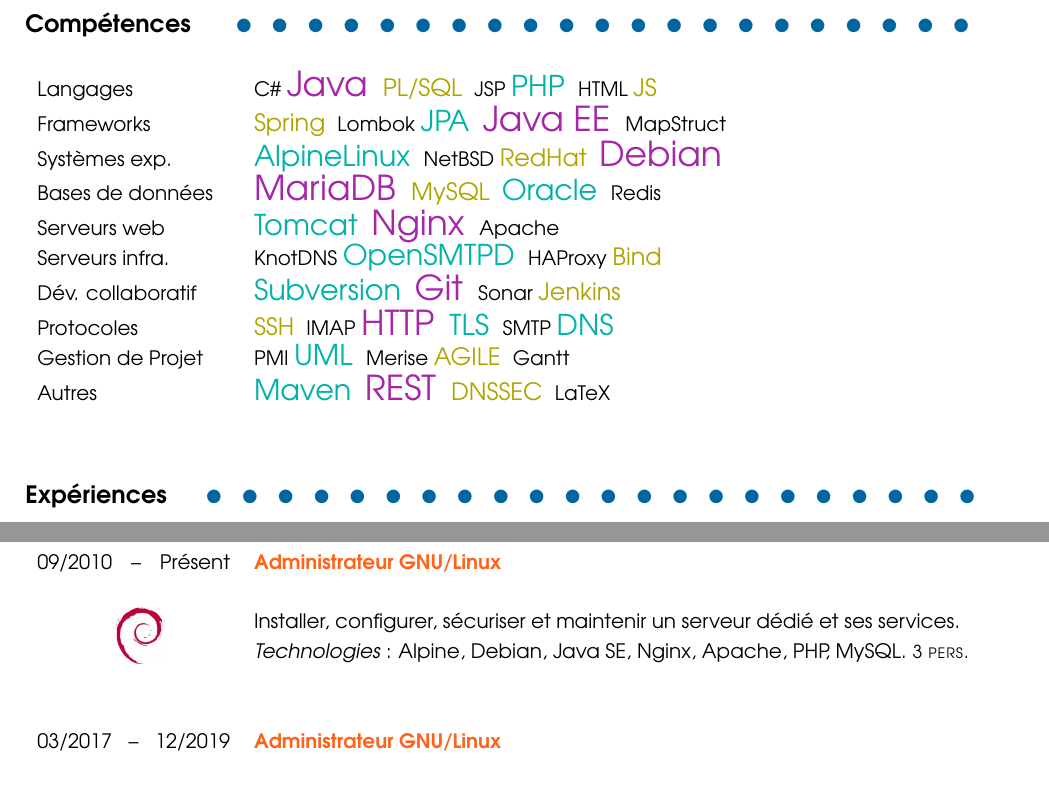
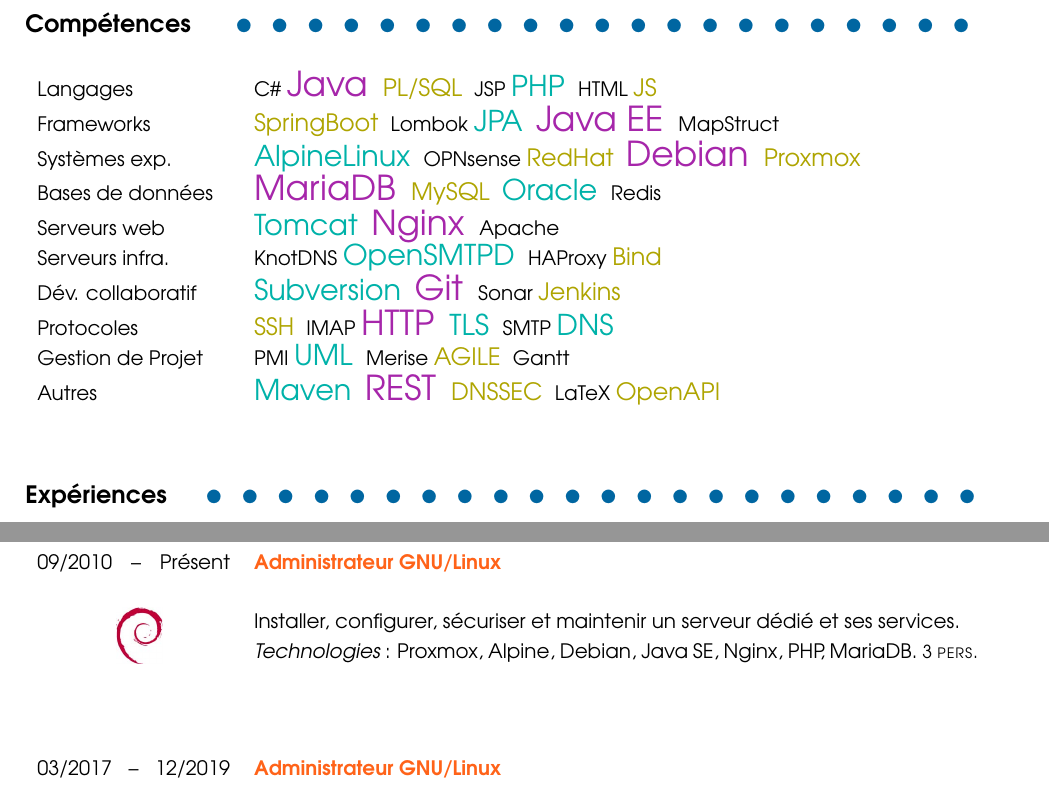
Before and after one commit to melua/curriculumvitae, a LaTeX CV (CV.tex): two parts of pages 1 and 3 of 3, joined at a grey line, cut so that both start at the same text. Compiled offline with pdfLaTeX; a LaTeX package or settings file that is missing is left out.

Commit message:
Update resume

```diff
--- a/CV.tex
+++ b/CV.tex
@@ -224,9 +224,9 @@
     \translate{Langages}{Languages}
     & C\# \comppp{Java} \comp{PL/SQL} JSP \compp{PHP} HTML \comp{JS} \\
     \translate{Frameworks}{Frameworks}
-    & \comp{Spring} Lombok \compp{JPA} \comppp{Java EE} MapStruct \\
+    & \comp{SpringBoot} Lombok \compp{JPA} \comppp{Java EE} MapStruct \\
     \translate{Systèmes exp.}{Op. Systems}
-    & \compp{AlpineLinux} NetBSD \comp{RedHat} \comppp{Debian} \\
+    & \compp{AlpineLinux} OPNsense \comp{RedHat} \comppp{Debian} \comp{Proxmox} \\
 	\translate{Bases de données}{Databases}
     & \comppp{MariaDB} \comp{MySQL} \compp{Oracle} Redis \\
 	\translate{Serveurs web}{Web Servers}
@@ -242,7 +242,7 @@
     \translate{Gestion de Projet}{Project Mgmt}
     & PMI \compp{UML} Merise \comp{AGILE} Gantt \\
     \translate{Autres}{Others}
-    & \compp{Maven} \comppp{REST} \comp{DNSSEC} LaTeX \\
+    & \compp{Maven} \comppp{REST} \comp{DNSSEC} LaTeX \comp{OpenAPI} \\
 \end{rubrique}
 
 \interRubrique
@@ -360,7 +360,7 @@
     \begin{wrapfigure}{r}{2cm}\href{https://vae-soli.fr}{\includegraphics[width=0.8cm]{images/debian}}\end{wrapfigure}
     & \benevolat{\translate{Administrateur GNU/Linux}{GNU/Linux Administrator}}\\
     & \translate{Installer, configurer, sécuriser et maintenir un serveur dédié et ses services.}{Installed, configured, secured and maintained a server and its services.} \\
-    & \environment{Alpine, Debian, Java SE, Nginx, Apache, PHP, MySQL} \effectif{3} \\
+    & \environment{Proxmox, Alpine, Debian, Java SE, Nginx, PHP, MariaDB} \effectif{3} \\
     \\
     \\
 
```
Also changed, not shown: dist/CV-Kevin-Guignard-EN.pdf, dist/CV-Kevin-Guignard-FR.pdf, CV.tex (2 more changed lines).
